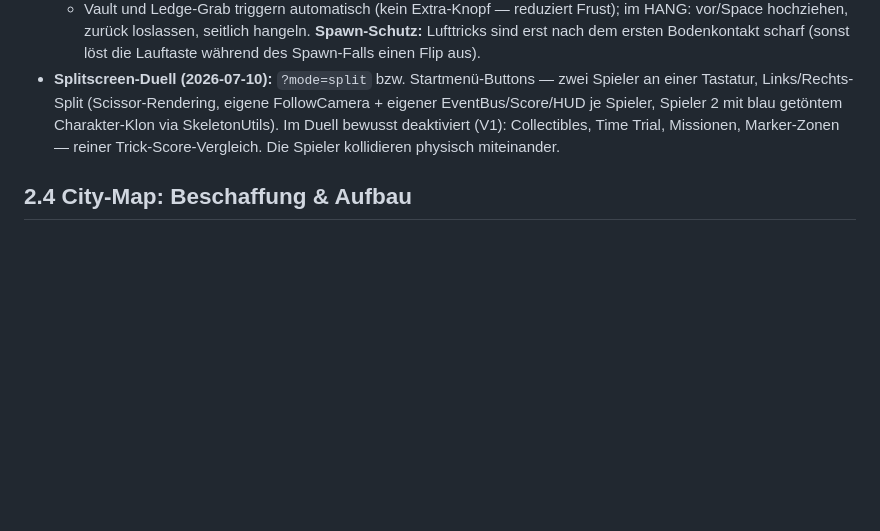
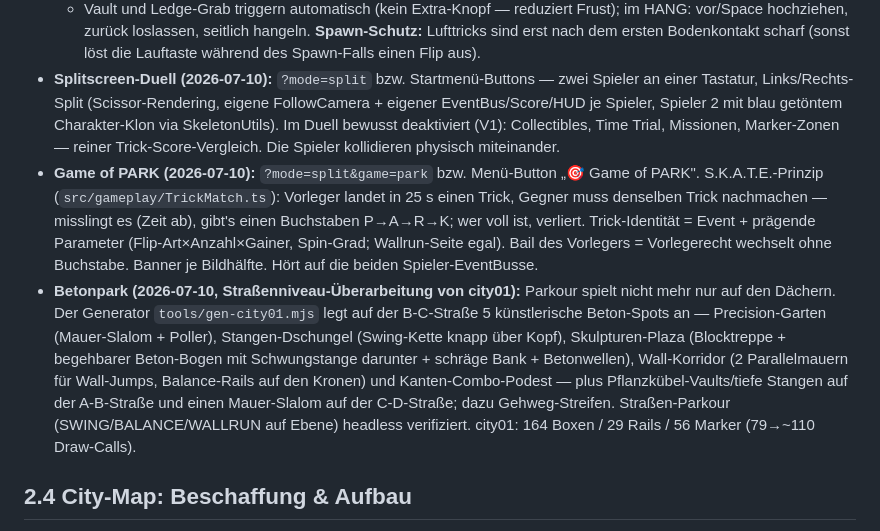
Before and after one commit to danoguenther-create/rooftop-runner, a Markdown page: docs/ENTWICKLUNGSPLAN.md, the part around the change. GitHub-like rendering; blank space fills up the shorter version.

Commit message:
docs: Game of PARK und Betonpark im Entwicklungsplan
Co-Authored-By: Claude Opus 5 <noreply@anthropic.com>

```diff
--- a/docs/ENTWICKLUNGSPLAN.md
+++ b/docs/ENTWICKLUNGSPLAN.md
@@ -199,6 +199,8 @@ Reines Event-Konsumenten-System, keine Physik:
   - **Spieler 2 (Splitscreen):** Pfeiltasten vor/zurück/drehen · Flips = Pfeiltaste in der Luft erneut · Komma/Punkt Spin · Enter Sprung · Shift-Rechts Sprint · Strg-Rechts Roll/Dive · Backspace Respawn.
   - Vault und Ledge-Grab triggern automatisch (kein Extra-Knopf — reduziert Frust); im HANG: vor/Space hochziehen, zurück loslassen, seitlich hangeln. **Spawn-Schutz:** Lufttricks sind erst nach dem ersten Bodenkontakt scharf (sonst löst die Lauftaste während des Spawn-Falls einen Flip aus).
 - **Splitscreen-Duell (2026-07-10):** `?mode=split` bzw. Startmenü-Buttons — zwei Spieler an einer Tastatur, Links/Rechts-Split (Scissor-Rendering, eigene FollowCamera + eigener EventBus/Score/HUD je Spieler, Spieler 2 mit blau getöntem Charakter-Klon via SkeletonUtils). Im Duell bewusst deaktiviert (V1): Collectibles, Time Trial, Missionen, Marker-Zonen — reiner Trick-Score-Vergleich. Die Spieler kollidieren physisch miteinander.
+- **Game of PARK (2026-07-10):** `?mode=split&game=park` bzw. Menü-Button „🎯 Game of PARK". S.K.A.T.E.-Prinzip (`src/gameplay/TrickMatch.ts`): Vorleger landet in 25 s einen Trick, Gegner muss denselben Trick nachmachen — misslingt es (Zeit ab), gibt's einen Buchstaben P→A→R→K; wer voll ist, verliert. Trick-Identität = Event + prägende Parameter (Flip-Art×Anzahl×Gainer, Spin-Grad; Wallrun-Seite egal). Bail des Vorlegers = Vorlegerecht wechselt ohne Buchstabe. Banner je Bildhälfte. Hört auf die beiden Spieler-EventBusse.
+- **Betonpark (2026-07-10, Straßenniveau-Überarbeitung von city01):** Parkour spielt nicht mehr nur auf den Dächern. Der Generator `tools/gen-city01.mjs` legt auf der B-C-Straße 5 künstlerische Beton-Spots an — Precision-Garten (Mauer-Slalom + Poller), Stangen-Dschungel (Swing-Kette knapp über Kopf), Skulpturen-Plaza (Blocktreppe + begehbarer Beton-Bogen mit Schwungstange darunter + schräge Bank + Betonwellen), Wall-Korridor (2 Parallelmauern für Wall-Jumps, Balance-Rails auf den Kronen) und Kanten-Combo-Podest — plus Pflanzkübel-Vaults/tiefe Stangen auf der A-B-Straße und einen Mauer-Slalom auf der C-D-Straße; dazu Gehweg-Streifen. Straßen-Parkour (SWING/BALANCE/WALLRUN auf Ebene) headless verifiziert. city01: 164 Boxen / 29 Rails / 56 Marker (79→~110 Draw-Calls).
 
 ## 2.4 City-Map: Beschaffung & Aufbau
 
```
